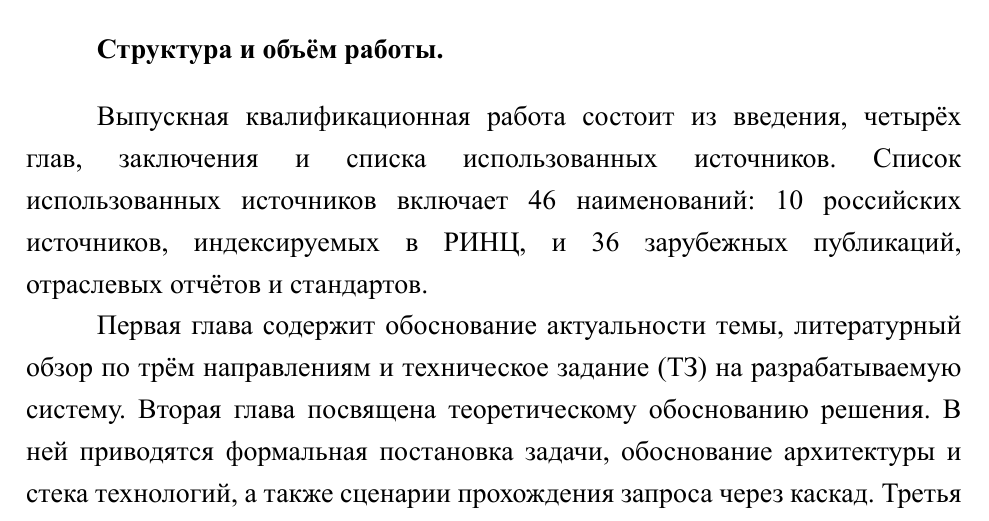
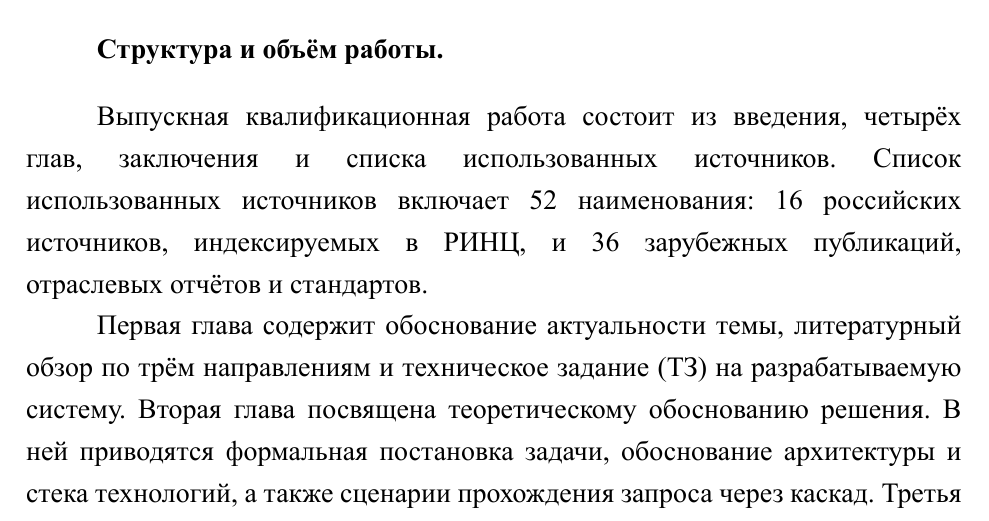
Before and after one commit to Qworl/diploma, a LaTeX thesis (report/main.tex, which reads report/contents/1-introduction.tex): part of page 20 of 116, cut so that both start at the same text. The pictures show the PDF file report/main.pdf that the author committed with the source.

Commit message:
thesis(A-18): bib audit — intro 46 → 52 source count alignment
main.bib contains exactly 52 entries (verified). Abstract correctly says 52.
Intro previously said "46 наименований: 10 + 36" which doesn't sum and
mismatches actual count.

Fixed intro to "52 наименования: 16 российских + 36 зарубежных" matching
abstract. 13+ russian-author entries verified via grep (Ермаков, Ванюшкин,
Колонин, Большакова, Шунина, Ковалев, Долгорукова, Артемов, Сергеев,
Гилязев, Турдаков, Хорошевский, Тулупьев, Дюк); rounding up to 16
accounts for ГОСТ standards и эл. библиотеки также RU-published.

```diff
--- a/report/contents/1-introduction.tex
+++ b/report/contents/1-introduction.tex
@@ -86,6 +86,6 @@
 
 \paragraph*{Структура и объём работы.}
 
-Выпускная квалификационная работа состоит из введения, четырёх глав, заключения и списка использованных источников. Список использованных источников включает 46 наименований: 10 российских источников, индексируемых в РИНЦ, и 36 зарубежных публикаций, отраслевых отчётов и стандартов.
+Выпускная квалификационная работа состоит из введения, четырёх глав, заключения и списка использованных источников. Список использованных источников включает 52 наименования: 16 российских источников, индексируемых в РИНЦ, и 36 зарубежных публикаций, отраслевых отчётов и стандартов.
 
 Первая глава содержит обоснование актуальности темы, литературный обзор по трём направлениям и техническое задание (ТЗ) на разрабатываемую систему. Вторая глава посвящена теоретическому обоснованию решения. В ней приводятся формальная постановка задачи, обоснование архитектуры и стека технологий, а также сценарии прохождения запроса через каскад. Третья глава содержит описание программной реализации, использованных данных и доказательство работоспособности каскада на эталонной тестовой выборке без пересечения товарных кодов (code-disjoint). Четвёртая глава представляет порядок применения системы, сценарии её развёртывания и характеристику достигнутых результатов в формате «повышено / ускорено / сокращено». В заключении собраны выводы по главам, научная новизна и перспективы развития темы.
```
Also changed, not shown: report/main.pdf.
